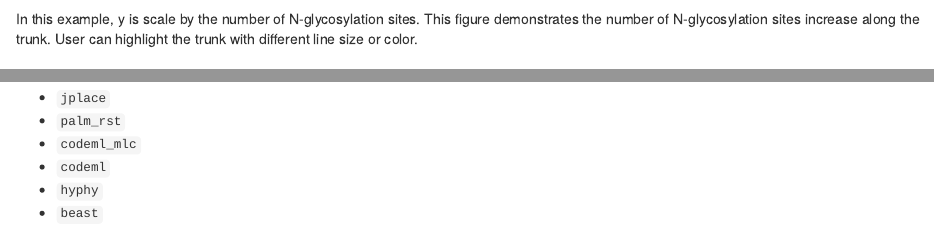
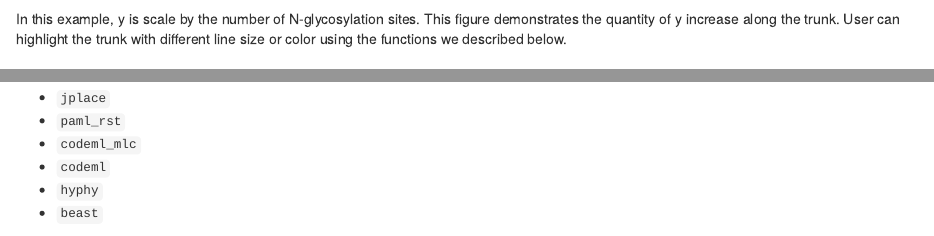
Before and after one commit to YuLab-SMU/ggtree, an R Markdown document (vignettes/ggtree.Rmd): the page in a window 1100 px wide, from 4490 px down, and a second part further down, joined at a grey line. Rendered offline with R 4.5, knitr and Pandoc, with nearby package versions; drawn as R Markdown's standard HTML page in place of the format the file asks for; code that draws random numbers runs with fixed seeds of ours; some code elsewhere in the file could not run offline; common packages that the code uses without loading them are loaded.

Commit message:
fixed typo

````diff
--- a/vignettes/ggtree.Rmd
+++ b/vignettes/ggtree.Rmd
@@ -117,7 +117,7 @@ tree2d <- read.beast(system.file("extdata", "twoD.tree", package="ggtree"))
 ggtree(tree2d, layout="cladogram", yscale="NLGS")
 ```
 
-In this example, y is scale by the number of N-glycosylation sites. This figure demonstrates the number of N-glycosylation sites increase along the trunk. User can highlight the trunk with different line size or color.
+In this example, y is scale by the number of N-glycosylation sites. This figure demonstrates the quantity of y increase along the trunk. User can highlight the trunk with different line size or color using the functions we described below.
 
 
 ## support multiple phylogenetic classes
@@ -125,7 +125,7 @@ In this example, y is scale by the number of N-glycosylation sites. This figure
 `r Githubpkg("GuangchuangYu/ggtree")` defined several S4 classes to store phylogenetic object and its associated annotation, including:
 
 + `jplace`
-+ `palm_rst`
++ `paml_rst`
 + `codeml_mlc`
 + `codeml`
 + `hyphy`
````
Also changed, not shown: vignettes/ggtree.Rmd (2 more changed lines), 2 other files.
